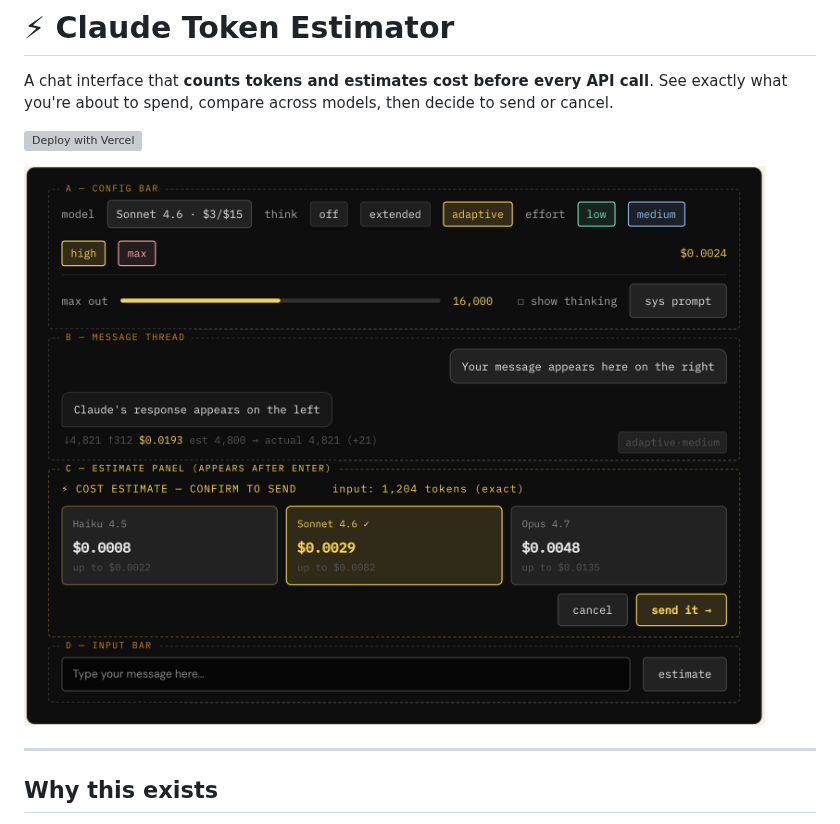
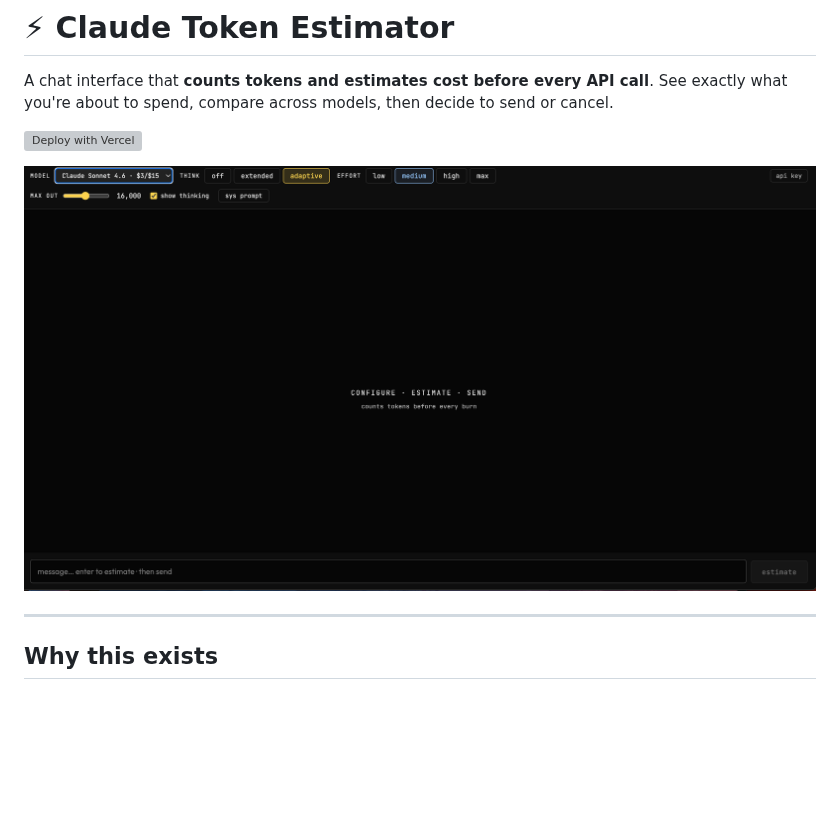
Before and after one commit to arielnishri-svg/token-estimator, a Markdown page: README.md, the part around the change. GitHub-like rendering; pictures changed too: screenshot1.png (added); blank space fills up the shorter version; grey boxes are pictures that could not be loaded.

Commit message:
add screenshot

```diff
--- a/README.md
+++ b/README.md
@@ -4,7 +4,7 @@ A chat interface that **counts tokens and estimates cost before every API call**
 
 [![Deploy with Vercel](https://vercel.com/button)](https://vercel.com/new/clone?repository-url=https://github.com/arielnishri-svg/token-estimator)
 
-![screenshot](screenshot.png)
+![screenshot](screenshot1.png)
 
 ---
 
```
